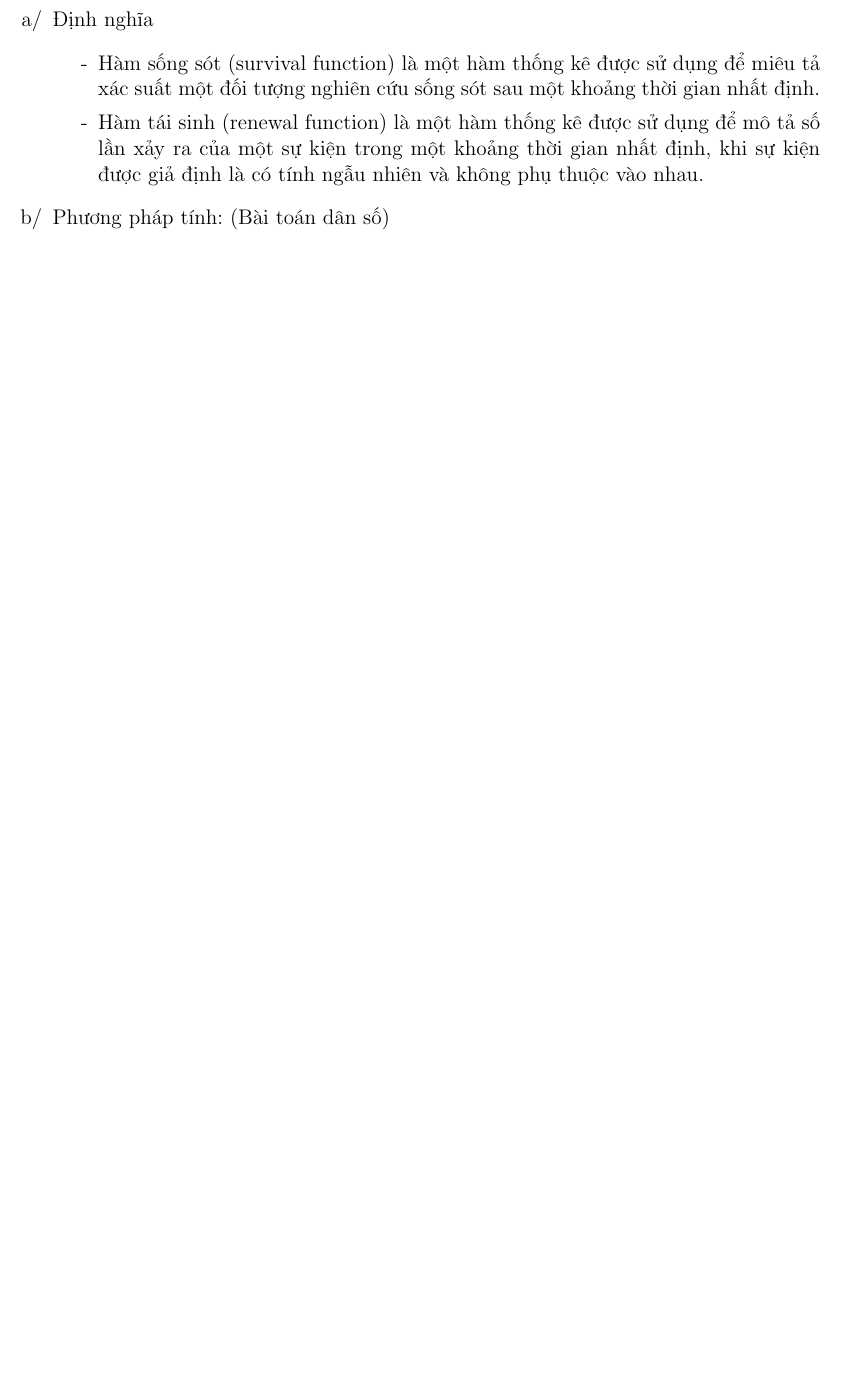
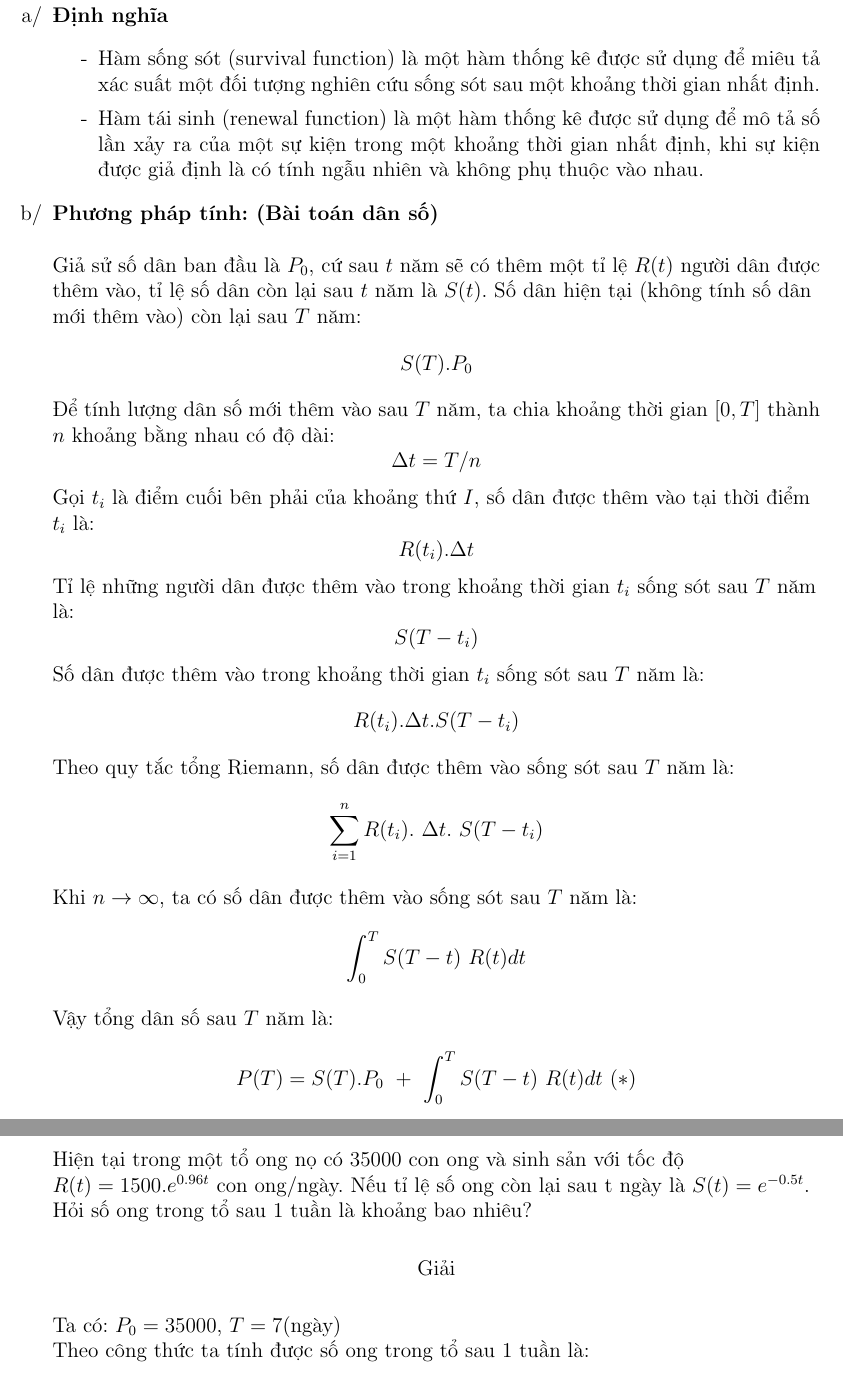
Before and after one commit to LMKgaming/BTL_GT, a LaTeX document (main.tex): part of page 8 of 10 before the commit and two parts of pages 8 and 9 of 11 after it, the two joined at a grey line, cut so that both start at the same text, the shorter picture padded with empty space. Compiled offline with pdfLaTeX.

Commit message:
Partial complete 2.2

```diff
--- a/main.tex
+++ b/main.tex
@@ -148,12 +148,47 @@ Lời cuối, xin một lần nữa gửi lời cảm ơn sâu sắc đến cá
 \newpage
 \subsection{Survival and Renewal (Hàm sống sót và tái sinh)}
 \begin{enumerate}[a/]
-    \item Định nghĩa
+    \item \textbf{Định nghĩa}
         \begin{itemize}
             \item[-] Hàm sống sót (survival function) là một hàm thống kê được sử dụng để miêu tả xác suất một đối tượng nghiên cứu sống sót sau một khoảng thời gian nhất định.
             \item[-] Hàm tái sinh (renewal function) là một hàm thống kê được sử dụng để mô tả số lần xảy ra của một sự kiện trong một khoảng thời gian nhất định, khi sự kiện được giả định là có tính ngẫu nhiên và không phụ thuộc vào nhau.
         \end{itemize}
-    \item Phương pháp tính: (Bài toán dân số)
+    \item \textbf{Phương pháp tính: (Bài toán dân số)}
+        \begin{flushleft}
+            Giả sử số dân ban đầu là $P_0$, cứ sau $t$ năm sẽ có thêm một tỉ lệ $R(t)$ người dân được thêm vào, tỉ lệ số dân còn lại sau $t$ năm là $S(t)$.
+            Số dân hiện tại (không tính số dân mới thêm vào) còn lại sau $T$ năm:
+            $$S(T).P_0$$
+            Để tính lượng dân số mới thêm vào sau $T$ năm, ta chia khoảng thời gian $\left[0,T\right]$ thành $n$ khoảng bằng nhau có độ dài:
+            $$\Delta t=T/n$$
+            Gọi $t_i$ là điểm cuối bên phải của khoảng thứ $I$, số dân được thêm vào tại thời điểm $t_i$ là:
+            $$R(t_i).\Delta t$$
+            Tỉ lệ những người dân được thêm vào trong khoảng thời gian $t_i$ sống sót sau $T$ năm là:
+            $$S(T-t_i)$$
+            Số dân được thêm vào trong khoảng thời gian $t_i$ sống sót sau $T$ năm là:
+            $$R(t_i).\Delta t.S(T-t_i)$$
+            Theo quy tắc tổng Riemann, số dân được thêm vào sống sót sau $T$ năm là:
+            $$\sum_{i=1}^{n}R(t_i).\ \Delta t.\ S(T-t_i)$$
+            Khi $n \to \infty$, ta có số dân được thêm vào sống sót sau $T$ năm là:
+            $$\int_{0}^{T}S(T-t)\ R(t)dt$$
+            Vậy tổng dân số sau $T$ năm là:
+            $$P(T)=S(T).P_0\ +\ \int_{0}^{T}S(T-t)\ R(t)dt\ (*)$$
+        \end{flushleft}
+    \newpage
+    \item \textbf{Ví dụ minh họa}
+        \begin{flushleft}
+            Hiện tại trong một tổ ong nọ có 35000 con ong và sinh sản với tốc độ
+            $R(t)=1500.e^{0.96t}$ con ong/ngày.
+            Nếu tỉ lệ số ong còn lại sau t ngày là $S(t) = e^{-0.5t}$.
+            Hỏi số ong trong tổ sau 1 tuần là khoảng bao nhiêu?
+        \end{flushleft}
+        \begin{center}
+            Giải
+        \end{center}
+        \begin{flushleft}
+            Ta có: $P_0=35000$, $T=7$(ngày)\\
+            Theo công thức ta tính được số ong trong tổ sau 1 tuần là:
+
+        \end{flushleft}
 \end{enumerate}
 
 \newpage
```
